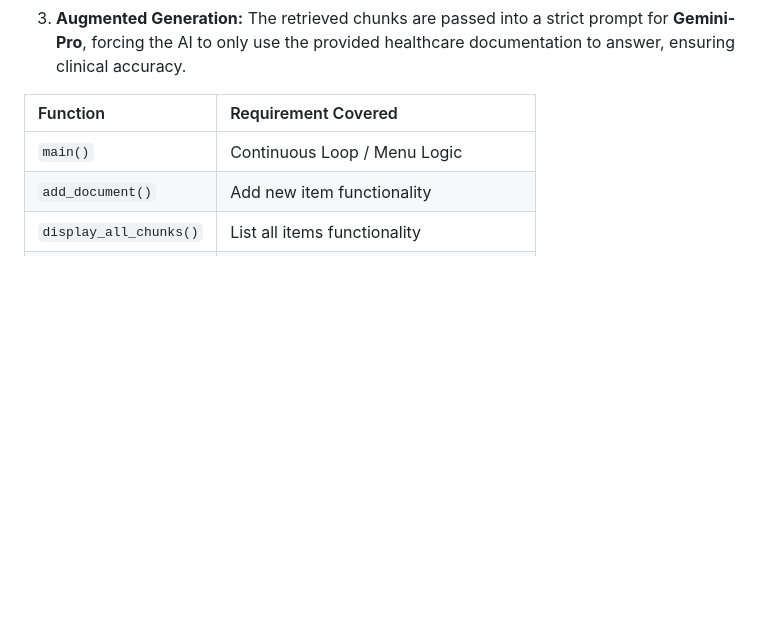
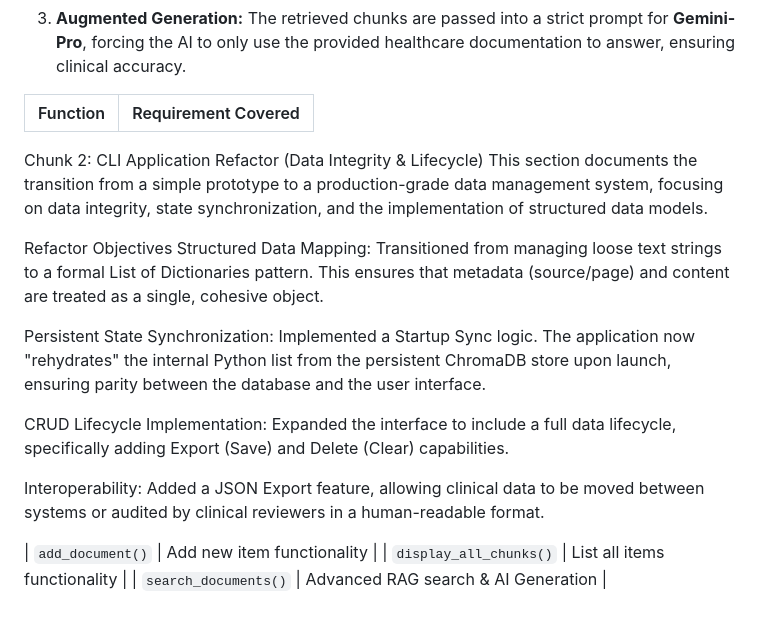
Before and after one commit to cfitzwater/Liaison-Chat-Bot, a Markdown page: README.md, the part around the change. GitHub-like rendering; blank space fills up the shorter version.

Commit message:
Refactor README to include CLI application improvements
Document the transition to a production-grade data management system with a focus on data integrity, state synchronization, and CRUD lifecycle.

```diff
--- a/README.md
+++ b/README.md
@@ -43,7 +43,18 @@ The current `app.py` script serves as the primary controller. It orchestrates th
 
 | Function | Requirement Covered |
 | :--- | :--- |
-| `main()` | Continuous Loop / Menu Logic |
+Chunk 2: CLI Application Refactor (Data Integrity & Lifecycle)
+This section documents the transition from a simple prototype to a production-grade data management system, focusing on data integrity, state synchronization, and the implementation of structured data models.
+
+Refactor Objectives
+Structured Data Mapping: Transitioned from managing loose text strings to a formal List of Dictionaries pattern. This ensures that metadata (source/page) and content are treated as a single, cohesive object.
+
+Persistent State Synchronization: Implemented a Startup Sync logic. The application now "rehydrates" the internal Python list from the persistent ChromaDB store upon launch, ensuring parity between the database and the user interface.
+
+CRUD Lifecycle Implementation: Expanded the interface to include a full data lifecycle, specifically adding Export (Save) and Delete (Clear) capabilities.
+
+Interoperability: Added a JSON Export feature, allowing clinical data to be moved between systems or audited by clinical reviewers in a human-readable format.
+
 | `add_document()` | Add new item functionality |
 | `display_all_chunks()` | List all items functionality |
 | `search_documents()` | Advanced RAG search & AI Generation |
```
